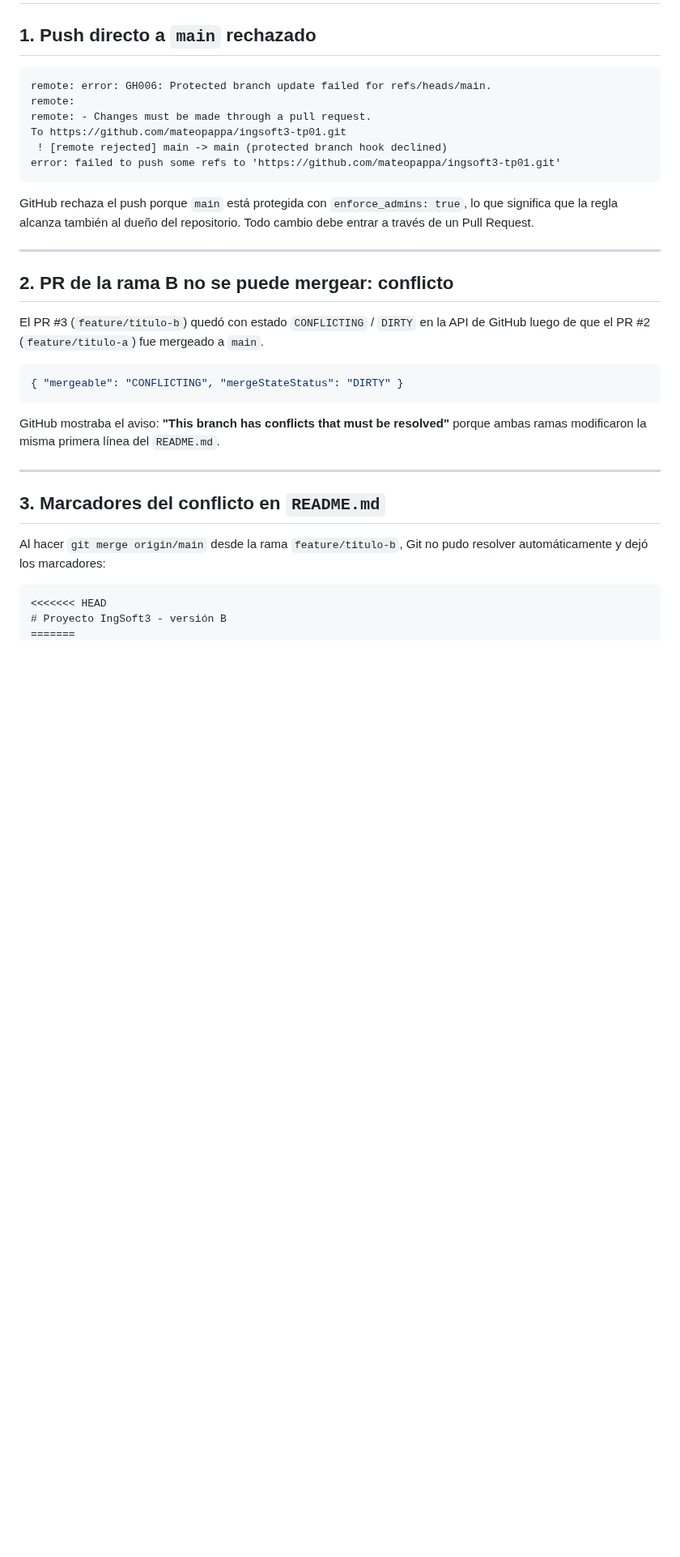
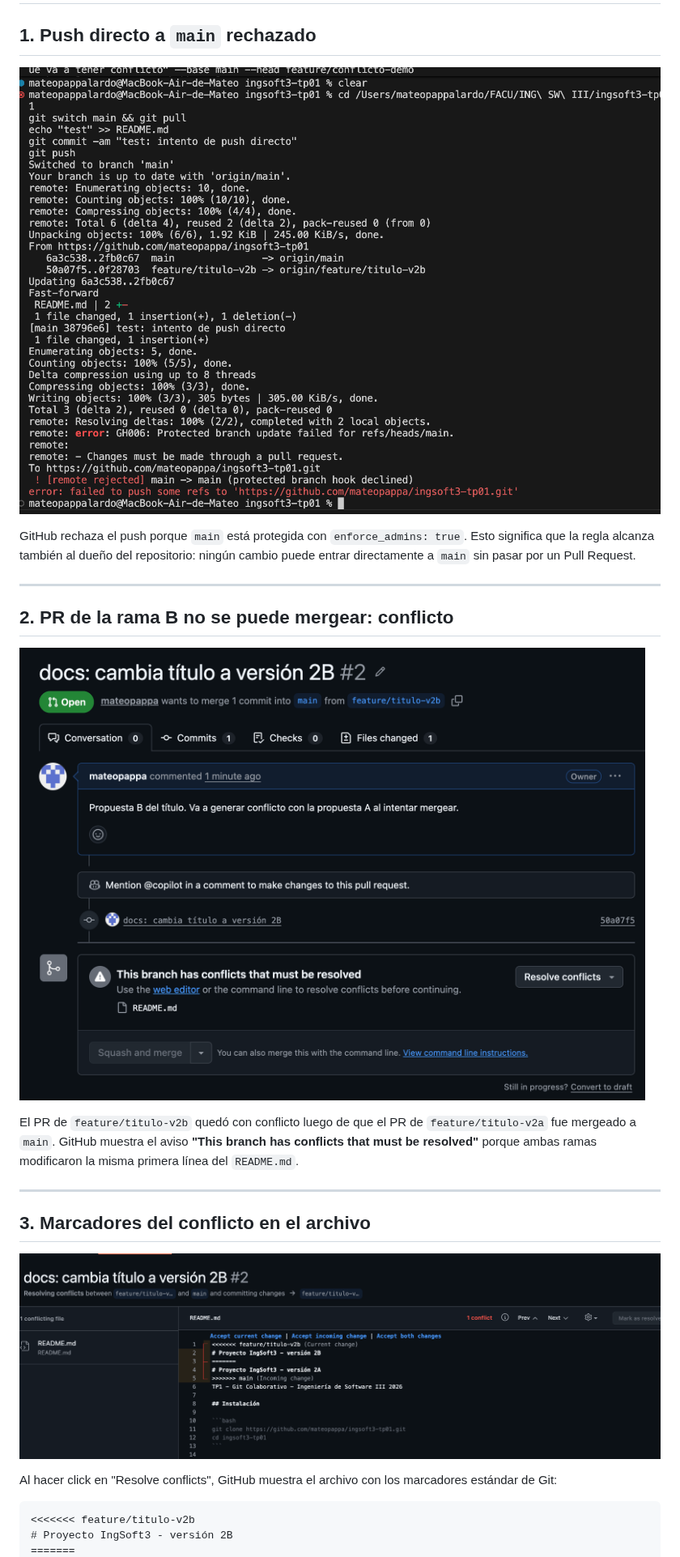
Before and after one commit to mateopappa/ingsoft3-tp01, a Markdown page: evidencias.md, the part around one of its changes. Shown at 81% size. Rendered like a GitHub page; pictures changed too: img/captura1.png (added), img/captura2.png (added), img/captura3.png (added); blank space fills up the shorter version.

Commit message:
docs: actualiza evidencias.md con capturas reales de pantalla

````diff
--- a/evidencias.md
+++ b/evidencias.md
@@ -2,41 +2,33 @@
 
 ## 1. Push directo a `main` rechazado
 
-```
-remote: error: GH006: Protected branch update failed for refs/heads/main.
-remote:
-remote: - Changes must be made through a pull request.
-To https://github.com/mateopappa/ingsoft3-tp01.git
- ! [remote rejected] main -> main (protected branch hook declined)
-error: failed to push some refs to 'https://github.com/mateopappa/ingsoft3-tp01.git'
-```
+![push directo rechazado](img/captura1.png)
 
-GitHub rechaza el push porque `main` está protegida con `enforce_admins: true`,
-lo que significa que la regla alcanza también al dueño del repositorio.
-Todo cambio debe entrar a través de un Pull Request.
+GitHub rechaza el push porque `main` está protegida con `enforce_admins: true`.
+Esto significa que la regla alcanza también al dueño del repositorio: ningún cambio
+puede entrar directamente a `main` sin pasar por un Pull Request.
 
 ---
 
 ## 2. PR de la rama B no se puede mergear: conflicto
 
-El PR #3 (`feature/titulo-b`) quedó con estado `CONFLICTING` / `DIRTY` en la API de GitHub
-luego de que el PR #2 (`feature/titulo-a`) fue mergeado a `main`.
+![aviso de conflicto en el PR](img/captura2.png)
 
-```json
-{ "mergeable": "CONFLICTING", "mergeStateStatus": "DIRTY" }
-```
-
-GitHub mostraba el aviso: **"This branch has conflicts that must be resolved"**
-porque ambas ramas modificaron la misma primera línea del `README.md`.
+El PR de `feature/titulo-v2b` quedó con conflicto luego de que el PR de
+`feature/titulo-v2a` fue mergeado a `main`. GitHub muestra el aviso
+**"This branch has conflicts that must be resolved"** porque ambas ramas
+modificaron la misma primera línea del `README.md`.
 
 ---
 
-## 3. Marcadores del conflicto en `README.md`
+## 3. Marcadores del conflicto en el archivo
 
-Al hacer `git merge origin/main` desde la rama `feature/titulo-b`,
-Git no pudo resolver automáticamente y dejó los marcadores:
+![marcadores del conflicto](img/captura3.png)
+
+Al hacer click en "Resolve conflicts", GitHub muestra el archivo con los marcadores
+estándar de Git:
 
 ```
-<<<<<<< HEAD
-# Proyecto IngSoft3 - versión B
+<<<<<<< feature/titulo-v2b
+# Proyecto IngSoft3 - versión 2B
 =======
````
Also changed, not shown: other parts of evidencias.md (+9 -10 lines), img/captura4release.png (added).
